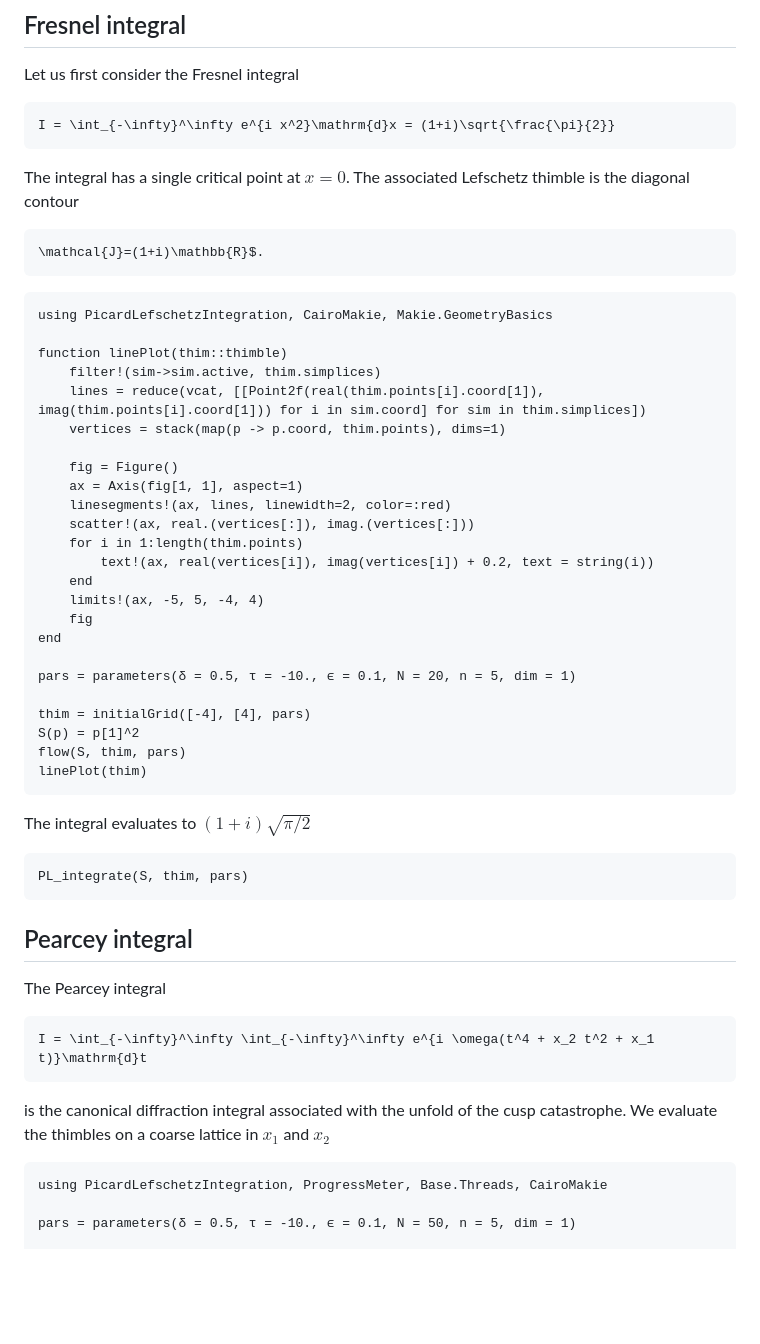
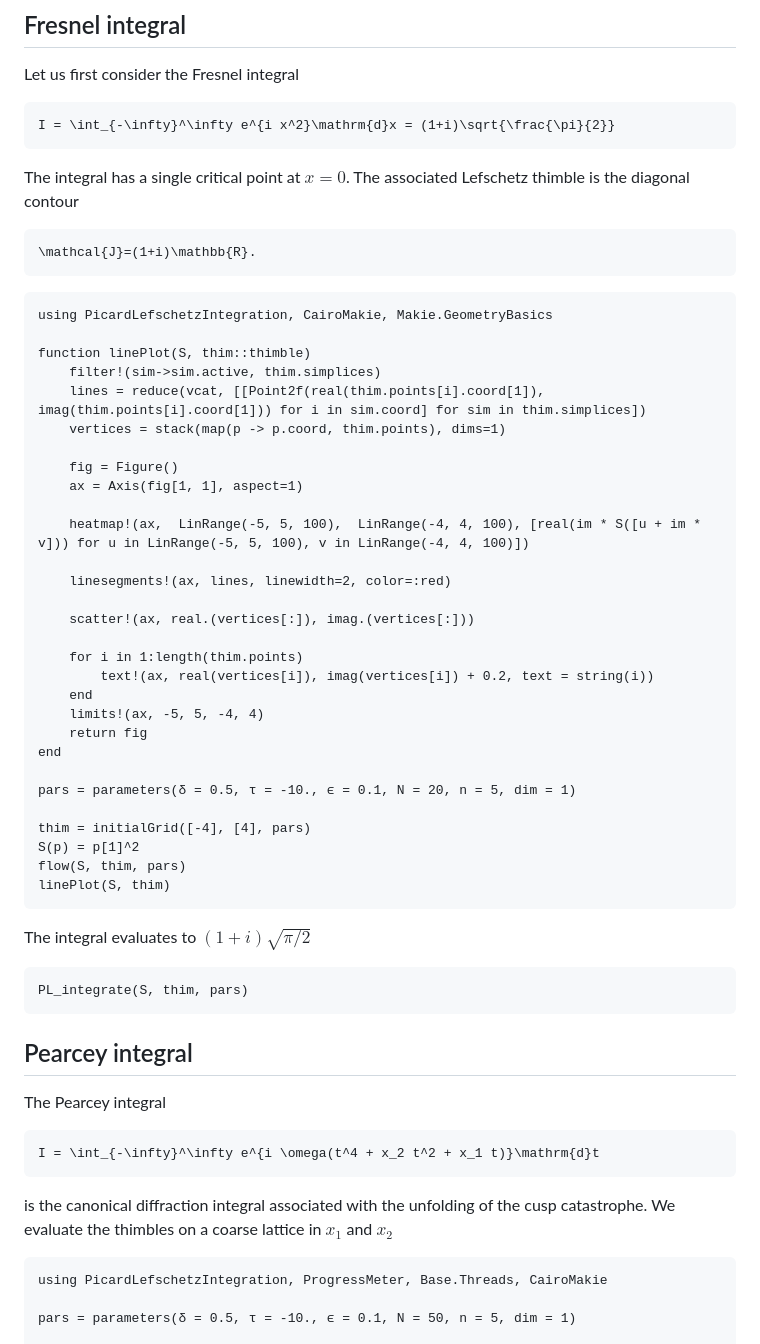
Before and after one commit to jfeldbrugge/PicardLefschetzIntegration.jl, a Markdown page: docs/src/tutorial.md, the part around the change. Drawn GitHub-style; blank space fills up the shorter version.

Commit message:
update documentation

````diff
--- a/docs/src/tutorial.md
+++ b/docs/src/tutorial.md
@@ -12,26 +12,31 @@ I = \int_{-\infty}^\infty e^{i x^2}\mathrm{d}x = (1+i)\sqrt{\frac{\pi}{2}}
 ```
 The integral has a single critical point at $x = 0$. The associated Lefschetz thimble is the diagonal contour
 ```math
-\mathcal{J}=(1+i)\mathbb{R}$.
+\mathcal{J}=(1+i)\mathbb{R}.
 ```
 
 ```@example tutorial1
 using PicardLefschetzIntegration, CairoMakie, Makie.GeometryBasics
 
-function linePlot(thim::thimble)
+function linePlot(S, thim::thimble)
     filter!(sim->sim.active, thim.simplices)
     lines = reduce(vcat, [[Point2f(real(thim.points[i].coord[1]), imag(thim.points[i].coord[1])) for i in sim.coord] for sim in thim.simplices])
     vertices = stack(map(p -> p.coord, thim.points), dims=1)
 
     fig = Figure()
     ax = Axis(fig[1, 1], aspect=1)
+
+    heatmap!(ax,  LinRange(-5, 5, 100),  LinRange(-4, 4, 100), [real(im * S([u + im * v])) for u in LinRange(-5, 5, 100), v in LinRange(-4, 4, 100)])
+
     linesegments!(ax, lines, linewidth=2, color=:red)
+
     scatter!(ax, real.(vertices[:]), imag.(vertices[:]))
+
     for i in 1:length(thim.points)
         text!(ax, real(vertices[i]), imag(vertices[i]) + 0.2, text = string(i))
     end
     limits!(ax, -5, 5, -4, 4)
-    fig
+    return fig
 end
 
 pars = parameters(δ = 0.5, τ = -10., ϵ = 0.1, N = 20, n = 5, dim = 1)
@@ -39,7 +44,7 @@ pars = parameters(δ = 0.5, τ = -10., ϵ = 0.1, N = 20, n = 5, dim = 1)
 thim = initialGrid([-4], [4], pars)
 S(p) = p[1]^2
 flow(S, thim, pars)
-linePlot(thim)
+linePlot(S, thim)
 ```
 
 The integral evaluates to $(1+i)\sqrt{\pi/2}$
@@ -50,9 +55,9 @@ PL_integrate(S, thim, pars)
 ## Pearcey integral
 The Pearcey integral
 ```math
-I = \int_{-\infty}^\infty \int_{-\infty}^\infty e^{i \omega(t^4 + x_2 t^2 + x_1 t)}\mathrm{d}t
+I = \int_{-\infty}^\infty e^{i \omega(t^4 + x_2 t^2 + x_1 t)}\mathrm{d}t
 ```
-is the canonical diffraction integral associated with the unfold of the cusp catastrophe. We evaluate the thimbles on a coarse lattice in $x_1$ and $x_2$
+is the canonical diffraction integral associated with the unfolding of the cusp catastrophe. We evaluate the thimbles on a coarse lattice in $x_1$ and $x_2$
 
 ```@example tutorial2
 using PicardLefschetzIntegration, ProgressMeter, Base.Threads, CairoMakie
````
